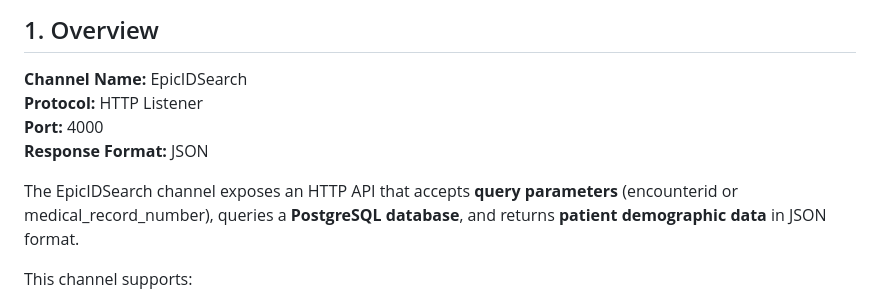
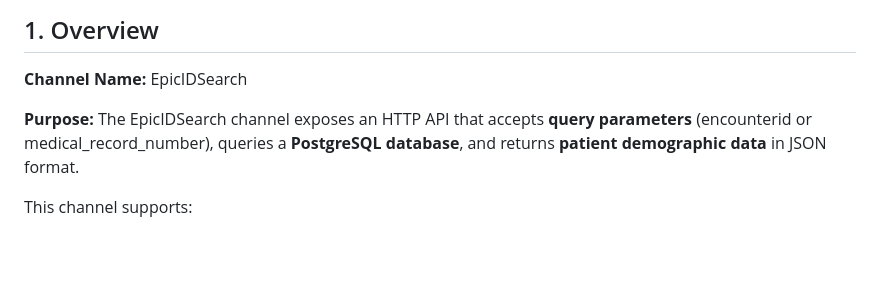
Before and after one commit to pradeepkumarjse/UnderMaintenance, a Markdown page: README.md, the part around one of its changes. GitHub-like rendering; blank space fills up the shorter version.

Commit message:
Add purpose section to EpicIDSearch channel
Updated the README to include the purpose of the EpicIDSearch channel.

```diff
--- a/README.md
+++ b/README.md
@@ -3,11 +3,9 @@
 ## 1. Overview
 
 **Channel Name:** EpicIDSearch
-**Protocol:** HTTP Listener
-**Port:** 4000
-**Response Format:** JSON
 
-The EpicIDSearch channel exposes an HTTP API that accepts **query parameters** (encounterid or medical_record_number), queries a **PostgreSQL database**, and returns **patient demographic data** in JSON format.
+
+**Purpose:** The EpicIDSearch channel exposes an HTTP API that accepts **query parameters** (encounterid or medical_record_number), queries a **PostgreSQL database**, and returns **patient demographic data** in JSON format.
 
 This channel supports:
 
```
Also changed, not shown: other parts of README.md (+0 -3 lines).
